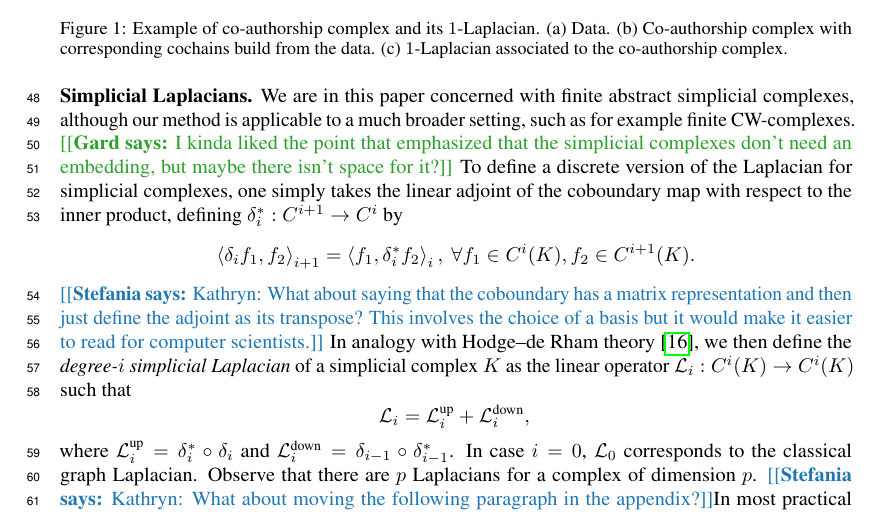
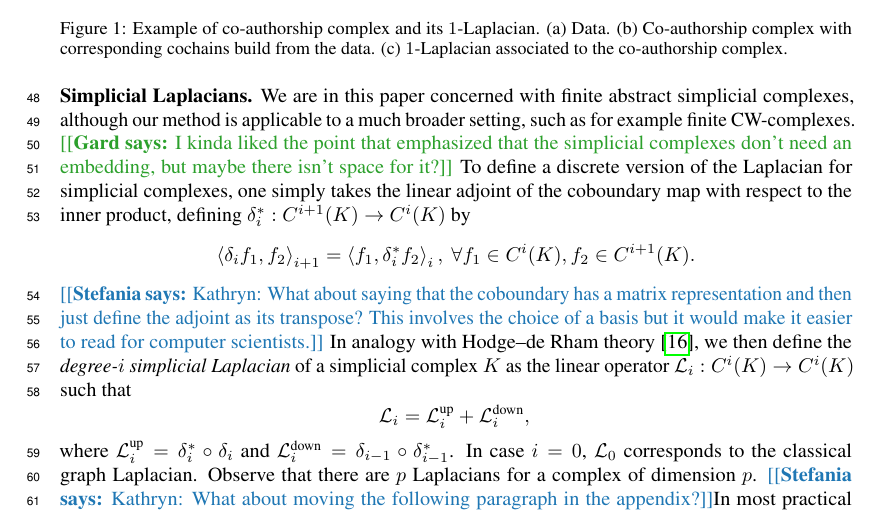
Before and after one commit to stefaniaebli/paper-snn-neurips2020tda, a LaTeX paper (neurips_2020_tda.tex, which reads simpl.tex): part of page 2 of 8, cut so that both start at the same text. Compiled offline with pdfLaTeX.

Commit message:
Added some missing Ks.

```diff
--- a/simpl.tex
+++ b/simpl.tex
@@ -61,7 +61,7 @@ Let $C_p(K)$ be the free real vector space with basis $K_p$. The elements of $C_
 %\subsection{Simplicial Laplacians}
 \textbf{Simplicial Laplacians.} We are in this paper concerned with finite abstract simplicial complexes, although our method is applicable to a much broader setting, such as for example finite CW-complexes. \gard{I kinda liked the point that emphasized that the simplicial complexes don't need an embedding, but maybe there isn't space for it?}
 %In particular, it is not necessary for the simplicial complexes to come equipped with some embedding into Euclidean spaces, nor do we demand that they triangulate a Riemannian manifold.
-To define a discrete version of the Laplacian for simplicial complexes, one simply takes the linear adjoint of the coboundary map with respect to the inner product, defining $\delta_i^\ast:C^{i+1}\to C^i$ by
+To define a discrete version of the Laplacian for simplicial complexes, one simply takes the linear adjoint of the coboundary map with respect to the inner product, defining $\delta_i^\ast:C^{i+1}(K)\to C^i(K)$ by
 \begin{equation*}
   \ip{\delta_i f_1}{f_2}_{i+1} =\ip{f_1}{\delta_i^\ast f_2}_{i},\ \forall f_1\in C^{i}(K), f_2 \in C^{i+1}(K).
 \end{equation*}
```
